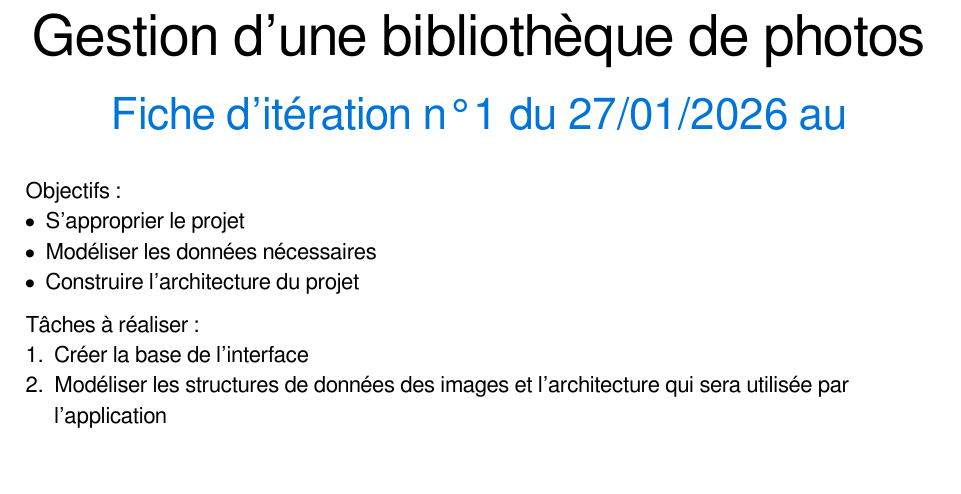
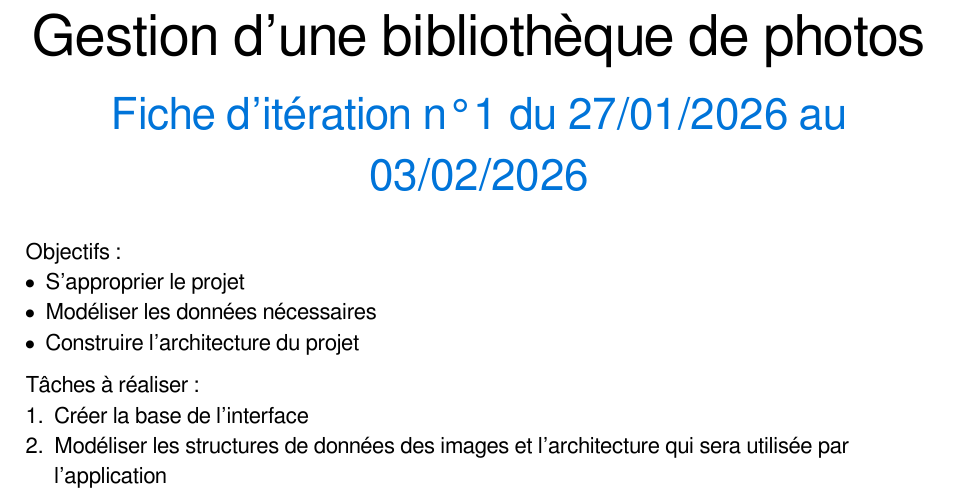
Before and after one commit to Vrock691/IHM, a Typst document (docs_iterations/iteration1_prevision.typ): part of page 1 of 2, cut so that both start at the same text, the shorter picture padded with empty space. Compiled offline with Typst 0.15.

Commit message:
Fiche d'itération 1 envoyée
Co-authored-by: khadija [khadija.ammari@etu.univ-amu.fr]

```diff
--- a/docs_iterations/iteration1_prevision.typ
+++ b/docs_iterations/iteration1_prevision.typ
@@ -21,7 +21,7 @@
 }
 
 #title[Gestion d’une bibliothèque de photos]
-#subtitle[Fiche d'itération n°1 du 27/01/2026 au ]
+#subtitle[Fiche d'itération n°1 du 27/01/2026 au 03/02/2026]
 
 Objectifs :
 - S'approprier le projet
```
Also changed, not shown: docs_iterations/IHM_Grp3_iteration1_prevision.pdf (added), docs_iterations/iteration1_prevision.typ (2 more changed lines).
